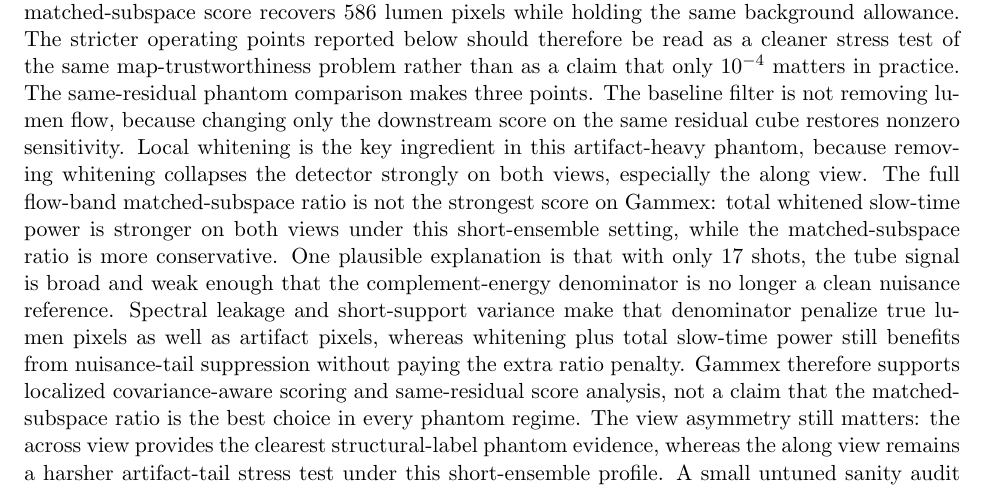
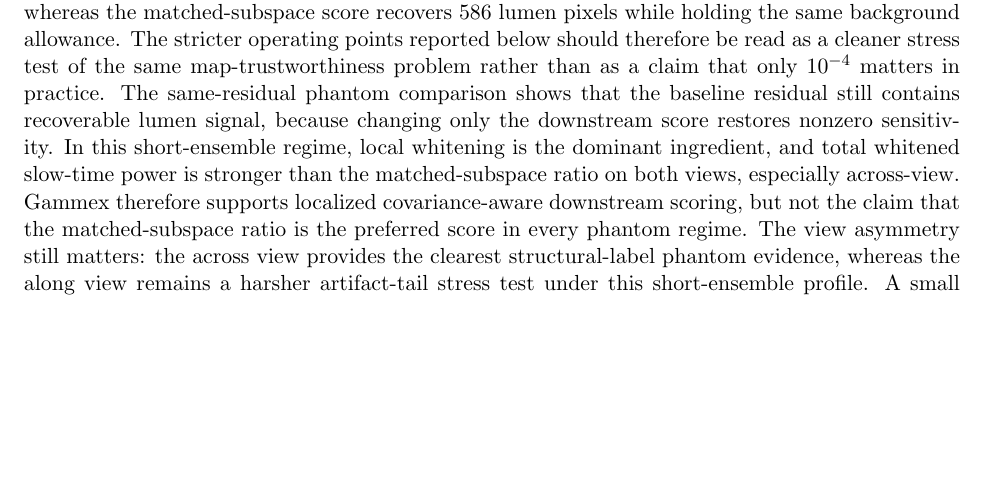
Before and after one commit to ArthurShune/fus-detectors, a LaTeX paper (stap_fus_methodology.tex): part of page 28 of 108, cut so that both start at the same text, the shorter picture padded with empty space. Compiled offline with pdfLaTeX.

Commit message:
Tighten Gammex interpretation paragraph

```diff
--- a/stap_fus_methodology.tex
+++ b/stap_fus_methodology.tex
@@ -746,7 +746,7 @@ For the linear-probe Gammex sequences used here ($N=17$ shots; PRF values listed
 \paragraph{Structural-label low-FPR ROC (Gammex).}
 The same strict-tail geometry of Figure~\ref{fig:strict_tail_collapse_concept} appears in the short-ensemble Gammex phantom, where residual twinkling structure dominates the upper background tail. We therefore pool pixel scores across cine frames and report low-FPR operating points using right-tail thresholding on pooled background pixels, then evaluate TPR on pooled lumen pixels. In these short-ensemble Doppler acquisitions, the background set includes strong artifact pixels whose right-tail scores dominate conventional baselines; consequently, low-FPR thresholds at $\alpha\le 10^{-3}$ can lie above essentially all lumen pixels, yielding numerically zero baseline TPR at the reported operating points. Figure~\ref{fig:twinkling_gammex_baseline_tail} shows one representative pooled baseline comparator. To avoid treating pooled pixels as independent samples, we report 95\% confidence intervals via a frame-level bootstrap: we resample cine frames as the unit of variation while holding the pooled threshold fixed. Table~\ref{tab:twinkling_gammex_structural_roc} summarizes a broader same-residual score comparison for the two Gammex views under those same settings: power Doppler and Kasai on the baseline residual, plus three detector-family score variants evaluated on that identical residual cube (whitened power, the fixed matched-subspace detector, and the fully whitened matched-subspace detector). For compactness we omit log-PD from the main table because it is monotone-equivalent to PD here and numerically identical at the reported operating points; the full pooled summaries remain available in \SuppOrApp{app:repro}.
 The practical relevance is already visible at a conventional operating point. On the representative Figure~\ref{fig:leading_structural_fidelity} frame at matched background FPR $10^{-2}$, the baseline thresholded map contains 884 suprathreshold pixels and none lie inside the structural lumen mask, whereas the matched-subspace score recovers 586 lumen pixels while holding the same background allowance. The stricter operating points reported below should therefore be read as a cleaner stress test of the same map-trustworthiness problem rather than as a claim that only $10^{-4}$ matters in practice.
-The same-residual phantom comparison makes three points. The baseline filter is not removing lumen flow, because changing only the downstream score on the same residual cube restores nonzero sensitivity. Local whitening is the key ingredient in this artifact-heavy phantom, because removing whitening collapses the detector strongly on both views, especially the along view. The full flow-band matched-subspace ratio is not the strongest score on Gammex: total whitened slow-time power is stronger on both views under this short-ensemble setting, while the matched-subspace ratio is more conservative. One plausible explanation is that with only 17 shots, the tube signal is broad and weak enough that the complement-energy denominator is no longer a clean nuisance reference. Spectral leakage and short-support variance make that denominator penalize true lumen pixels as well as artifact pixels, whereas whitening plus total slow-time power still benefits from nuisance-tail suppression without paying the extra ratio penalty. Gammex therefore supports localized covariance-aware scoring and same-residual score analysis, not a claim that the matched-subspace ratio is the best choice in every phantom regime.
+The same-residual phantom comparison shows that the baseline residual still contains recoverable lumen signal, because changing only the downstream score restores nonzero sensitivity. In this short-ensemble regime, local whitening is the dominant ingredient, and total whitened slow-time power is stronger than the matched-subspace ratio on both views, especially across-view. Gammex therefore supports localized covariance-aware downstream scoring, but not the claim that the matched-subspace ratio is the preferred score in every phantom regime.
 The view asymmetry still matters: the across view provides the clearest structural-label phantom evidence, whereas the along view remains a harsher artifact-tail stress test under this short-ensemble profile. A small untuned sanity audit in \SuppOrApp{app:supp-results} gives similar values: on the first 20 cine frames, applying the matched-subspace detector directly to raw registered IQ changes TPR@$10^{-3}$ only from $3.48\times 10^{-4}$ to $2.61\times 10^{-4}$ on the along view and from 0.202 to 0.205 on the across view; perturbing the frozen along-view PRF from 2000 to 3000~Hz leaves TPR@$10^{-3}$ unchanged at $3.48\times 10^{-4}$ in that limited audit. The phantom section is therefore an artifact-tail stress test under a prespecified short-ensemble profile, not proof that every conventional head is universally zero under any plausible PRF or residualizer.
 
 \input{reports/twinkling_gammex_detector_ablation_table.tex}
```
Also changed, not shown: stap_fus_paper.pdf.
